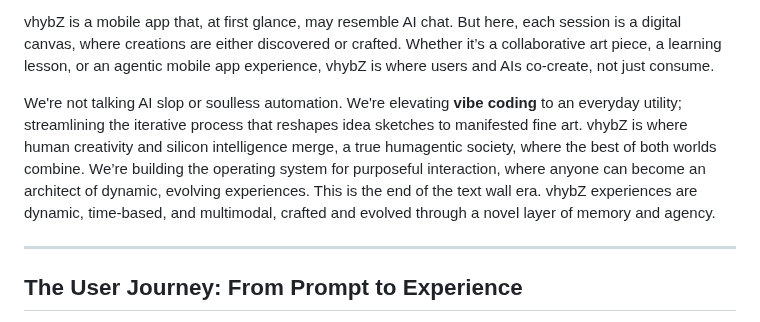
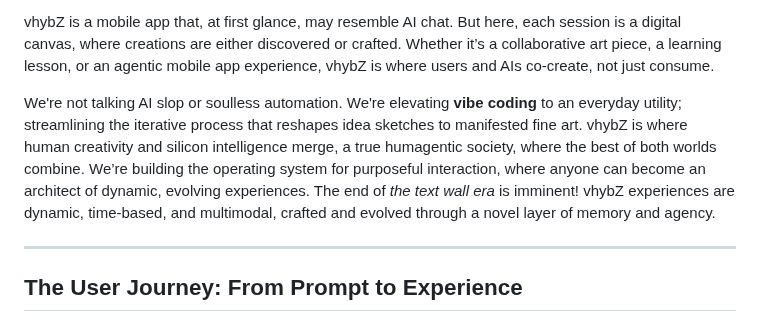
Before and after one commit to vhybzOS/vhybZ, a Markdown page: README.md, the part around the change. GitHub-like rendering.

Commit message:
Don't be the change you find in the sofa

```diff
--- a/README.md
+++ b/README.md
@@ -11,7 +11,7 @@ The advent of LLMs profoundly changed how we interact with software, fundamental
 
 vhybZ is a mobile app that, at first glance, may resemble AI chat. But here, each session is a digital canvas, where creations are either discovered or crafted. Whether it’s a collaborative art piece, a learning lesson, or an agentic mobile app experience, vhybZ is where users and AIs co-create, not just consume.
 
-We're not talking AI slop or soulless automation. We're elevating **vibe coding** to an everyday utility; streamlining the iterative process that reshapes idea sketches to manifested fine art. vhybZ is where human creativity and silicon intelligence merge, a true humagentic society, where the best of both worlds combine. We’re building the operating system for purposeful interaction, where anyone can become an architect of dynamic, evolving experiences. This is the end of the text wall era. vhybZ experiences are dynamic, time-based, and multimodal, crafted and evolved through a novel layer of memory and agency.
+We're not talking AI slop or soulless automation. We're elevating **vibe coding** to an everyday utility; streamlining the iterative process that reshapes idea sketches to manifested fine art. vhybZ is where human creativity and silicon intelligence merge, a true humagentic society, where the best of both worlds combine. We’re building the operating system for purposeful interaction, where anyone can become an architect of dynamic, evolving experiences. The end of *the text wall era* is imminent! vhybZ experiences are dynamic, time-based, and multimodal, crafted and evolved through a novel layer of memory and agency.
 
 ---
 
```
